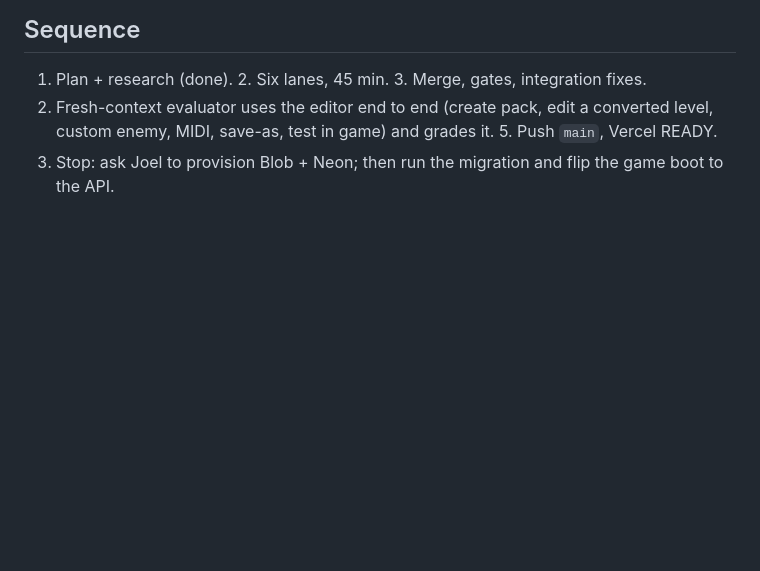
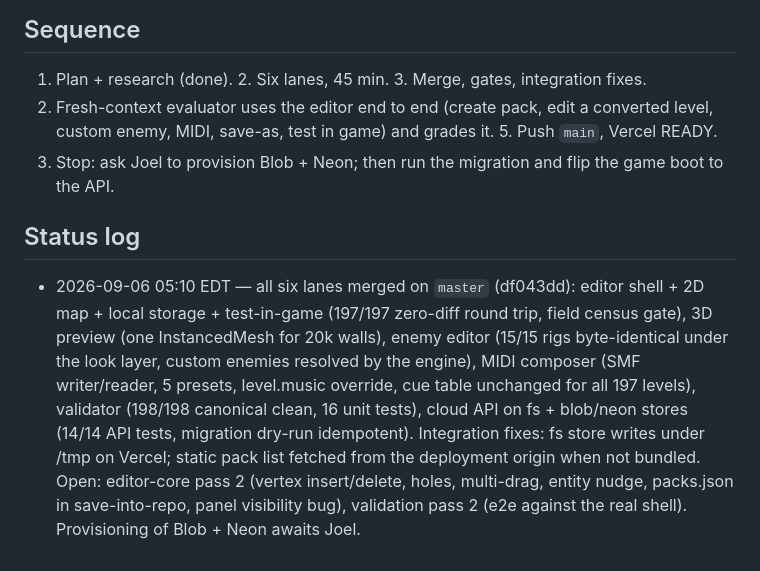
Before and after one commit to jjcitron/cyberhell, a Markdown page: .claude-documentation/plans/2026-09-06-level-world-pack-editor.md, the part around the change. GitHub-like rendering; blank space fills up the shorter version.

Commit message:
docs: editor round status after the lane merges

```diff
--- a/.claude-documentation/plans/2026-09-06-level-world-pack-editor.md
+++ b/.claude-documentation/plans/2026-09-06-level-world-pack-editor.md
@@ -113,3 +113,16 @@ through the editor model yields identical JSON.
 4. Fresh-context evaluator uses the editor end to end (create pack, edit a converted level, custom
    enemy, MIDI, save-as, test in game) and grades it. 5. Push `main`, Vercel READY.
 6. Stop: ask Joel to provision Blob + Neon; then run the migration and flip the game boot to the API.
+
+## Status log
+
+- 2026-09-06 05:10 EDT — all six lanes merged on `master` (df043dd): editor shell + 2D map + local
+  storage + test-in-game (197/197 zero-diff round trip, field census gate), 3D preview (one
+  InstancedMesh for 20k walls), enemy editor (15/15 rigs byte-identical under the look layer,
+  custom enemies resolved by the engine), MIDI composer (SMF writer/reader, 5 presets, level.music
+  override, cue table unchanged for all 197 levels), validator (198/198 canonical clean, 16 unit
+  tests), cloud API on fs + blob/neon stores (14/14 API tests, migration dry-run idempotent).
+  Integration fixes: fs store writes under /tmp on Vercel; static pack list fetched from the
+  deployment origin when not bundled. Open: editor-core pass 2 (vertex insert/delete, holes,
+  multi-drag, entity nudge, packs.json in save-into-repo, panel visibility bug), validation pass 2
+  (e2e against the real shell). Provisioning of Blob + Neon awaits Joel.
```
